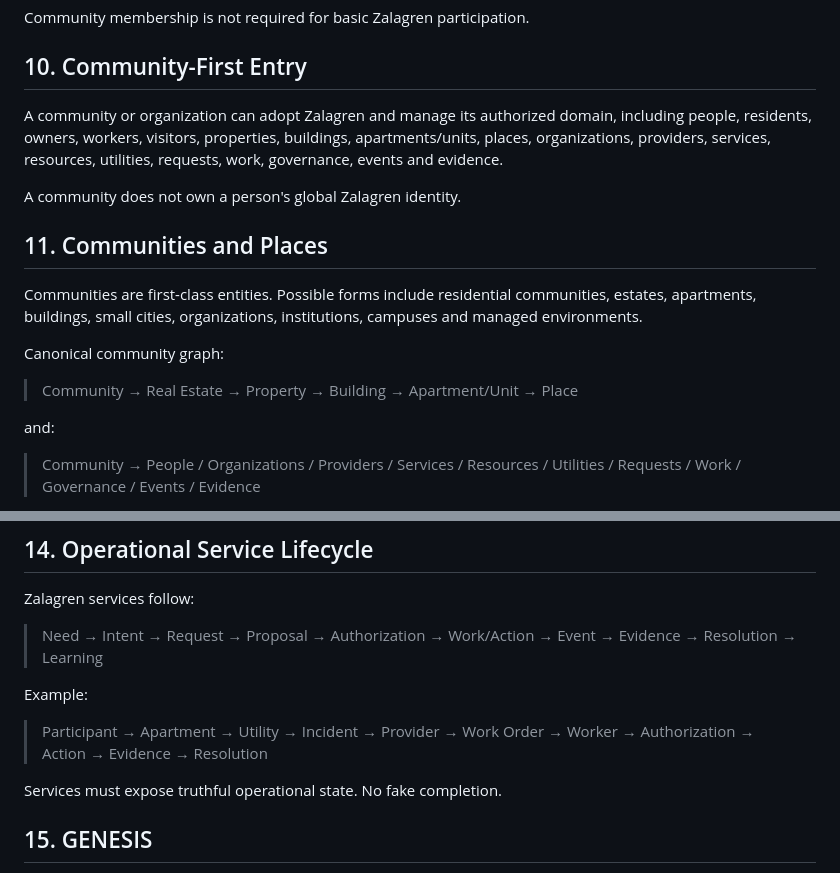
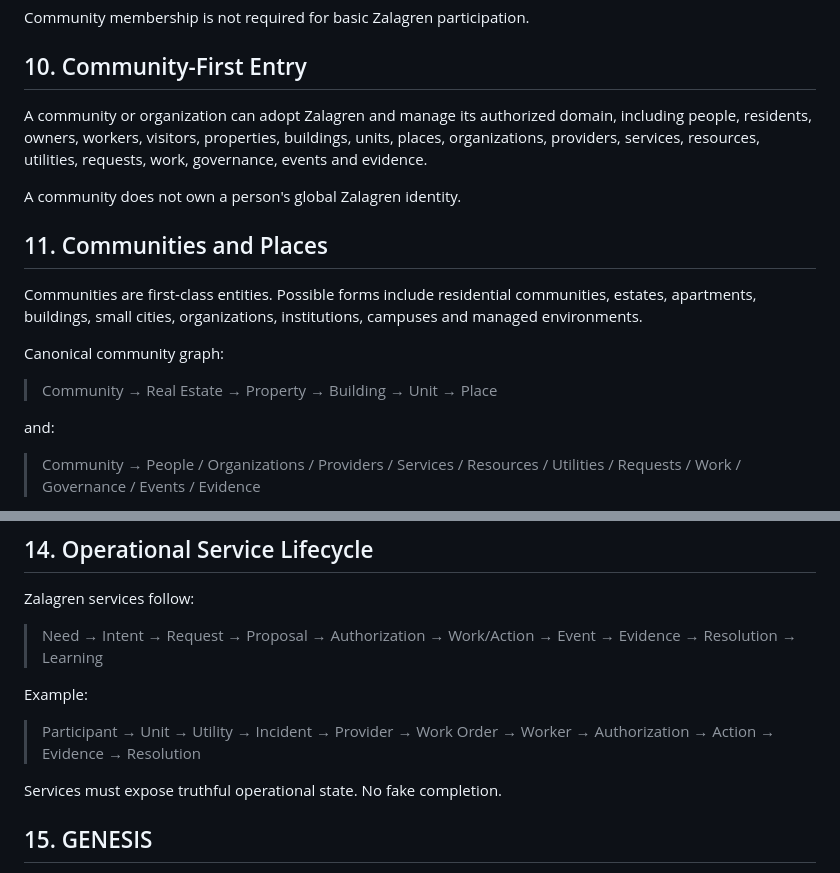
Before and after one commit to kyabutwa/Zalagren-, a Markdown page: docs/MASTER-ARCHITECTURE-CONTRACT.md, 2 parts joined by grey strips. GitHub-like rendering.

Commit message:
docs: rename apartment terminology to unit

```diff
--- a/docs/MASTER-ARCHITECTURE-CONTRACT.md
+++ b/docs/MASTER-ARCHITECTURE-CONTRACT.md
@@ -96,7 +96,7 @@ Community membership is not required for basic Zalagren participation.
 
 ## 10. Community-First Entry
 
-A community or organization can adopt Zalagren and manage its authorized domain, including people, residents, owners, workers, visitors, properties, buildings, apartments/units, places, organizations, providers, services, resources, utilities, requests, work, governance, events and evidence.
+A community or organization can adopt Zalagren and manage its authorized domain, including people, residents, owners, workers, visitors, properties, buildings, units, places, organizations, providers, services, resources, utilities, requests, work, governance, events and evidence.
 
 A community does not own a person's global Zalagren identity.
 
@@ -105,7 +105,7 @@ A community does not own a person's global Zalagren identity.
 Communities are first-class entities. Possible forms include residential communities, estates, apartments, buildings, small cities, organizations, institutions, campuses and managed environments.
 
 Canonical community graph:
-> Community → Real Estate → Property → Building → Apartment/Unit → Place
+> Community → Real Estate → Property → Building → Unit → Place
 
 and:
 > Community → People / Organizations / Providers / Services / Resources / Utilities / Requests / Work / Governance / Events / Evidence
@@ -147,7 +147,7 @@ Zalagren services follow:
 > Need → Intent → Request → Proposal → Authorization → Work/Action → Event → Evidence → Resolution → Learning
 
 Example:
-> Participant → Apartment → Utility → Incident → Provider → Work Order → Worker → Authorization → Action → Evidence → Resolution
+> Participant → Unit → Utility → Incident → Provider → Work Order → Worker → Authorization → Action → Evidence → Resolution
 
 Services must expose truthful operational state. No fake completion.
 
```
